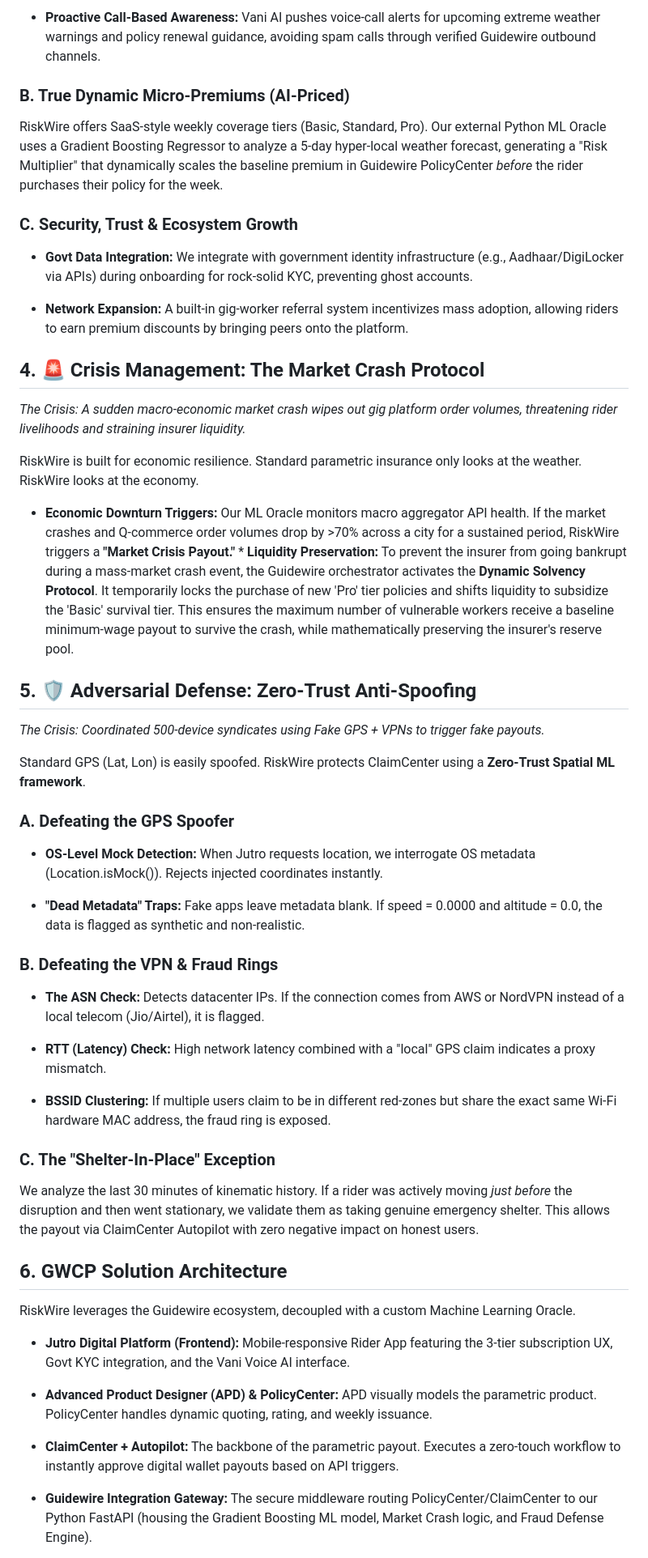
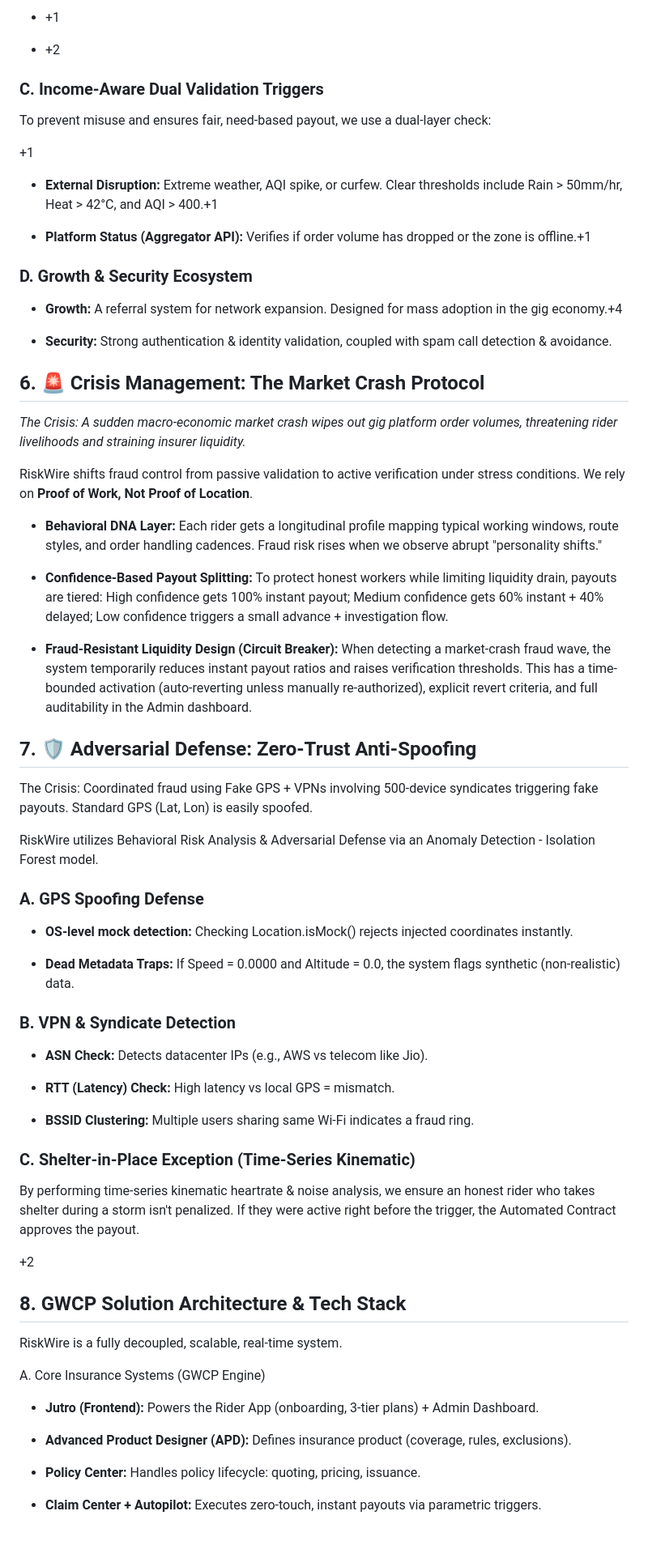
Before and after one commit to deepan-crypto/GuideWire_DevTrails_Hackathon, a Markdown page: README.md, the part around one of its changes. Shown at 81% size. Rendered like a GitHub page; blank space fills up the shorter version.

Commit message:
Revise README for RiskWire project details

```diff
--- a/README.md
+++ b/README.md
@@ -55,66 +80,83 @@ Gig workers operate in high-motion environments where typing is dangerous, and m
 
-*   **Proactive Call-Based Awareness:** Vani AI pushes voice-call alerts for upcoming extreme weather warnings and policy renewal guidance, avoiding spam calls through verified Guidewire outbound channels.
+*   +1
+
+*   +2
 
 
-### B. True Dynamic Micro-Premiums (AI-Priced)
+### C. Income-Aware Dual Validation Triggers
 
-RiskWire offers SaaS-style weekly coverage tiers (Basic, Standard, Pro). Our external Python ML Oracle uses a Gradient Boosting Regressor to analyze a 5-day hyper-local weather forecast, generating a "Risk Multiplier" that dynamically scales the baseline premium in Guidewire PolicyCenter _before_ the rider purchases their policy for the week.
+To prevent misuse and ensures fair, need-based payout, we use a dual-layer check:
 
-### C. Security, Trust & Ecosystem Growth
++1
 
-*   **Govt Data Integration:** We integrate with government identity infrastructure (e.g., Aadhaar/DigiLocker via APIs) during onboarding for rock-solid KYC, preventing ghost accounts.
+*   **External Disruption:** Extreme weather, AQI spike, or curfew. Clear thresholds include Rain > 50mm/hr, Heat > 42°C, and AQI > 400.+1
 
-*   **Network Expansion:** A built-in gig-worker referral system incentivizes mass adoption, allowing riders to earn premium discounts by bringing peers onto the platform.
+*   **Platform Status (Aggregator API):** Verifies if order volume has dropped or the zone is offline.+1
 
 
-4\. 🚨 Crisis Management: The Market Crash Protocol
+### D. Growth & Security Ecosystem
+
+*   **Growth:** A referral system for network expansion. Designed for mass adoption in the gig economy.+4
+
+*   **Security:** Strong authentication & identity validation, coupled with spam call detection & avoidance.
+
+
+6\. 🚨 Crisis Management: The Market Crash Protocol
 ---------------------------------------------------
 
 _The Crisis: A sudden macro-economic market crash wipes out gig platform order volumes, threatening rider livelihoods and straining insurer liquidity._
 
-RiskWire is built for economic resilience. Standard parametric insurance only looks at the weather. RiskWire looks at the economy.
+RiskWire shifts fraud control from passive validation to active verification under stress conditions. We rely on **Proof of Work, Not Proof of Location**.
 
-*   **Economic Downturn Triggers:** Our ML Oracle monitors macro aggregator API health. If the market crashes and Q-commerce order volumes drop by >70% across a city for a sustained period, RiskWire triggers a **"Market Crisis Payout."** \* **Liquidity Preservation:** To prevent the insurer from going bankrupt during a mass-market crash event, the Guidewire orchestrator activates the **Dynamic Solvency Protocol**. It temporarily locks the purchase of new 'Pro' tier policies and shifts liquidity to subsidize the 'Basic' survival tier. This ensures the maximum number of vulnerable workers receive a baseline minimum-wage payout to survive the crash, while mathematically preserving the insurer's reserve pool.
+*   **Behavioral DNA Layer:** Each rider gets a longitudinal profile mapping typical working windows, route styles, and order handling cadences. Fraud risk rises when we observe abrupt "personality shifts."
+
+*   **Confidence-Based Payout Splitting:** To protect honest workers while limiting liquidity drain, payouts are tiered: High confidence gets 100% instant payout; Medium confidence gets 60% instant + 40% delayed; Low confidence triggers a small advance + investigation flow.
+
+*   **Fraud-Resistant Liquidity Design (Circuit Breaker):** When detecting a market-crash fraud wave, the system temporarily reduces instant payout ratios and raises verification thresholds. This has a time-bounded activation (auto-reverting unless manually re-authorized), explicit revert criteria, and full auditability in the Admin dashboard.
 
 
-5\. 🛡️ Adversarial Defense: Zero-Trust Anti-Spoofing
+7\. 🛡️ Adversarial Defense: Zero-Trust Anti-Spoofing
 -----------------------------------------------------
 
-_The Crisis: Coordinated 500-device syndicates using Fake GPS + VPNs to trigger fake payouts._
+The Crisis: Coordinated fraud using Fake GPS + VPNs involving 500-device syndicates triggering fake payouts. Standard GPS (Lat, Lon) is easily spoofed.
 
-Standard GPS (Lat, Lon) is easily spoofed. RiskWire protects ClaimCenter using a **Zero-Trust Spatial ML framework**.
+RiskWire utilizes Behavioral Risk Analysis & Adversarial Defense via an Anomaly Detection - Isolation Forest model.
 
-### A. Defeating the GPS Spoofer
+### A. GPS Spoofing Defense
 
-*   **OS-Level Mock Detection:** When Jutro requests location, we interrogate OS metadata (Location.isMock()). Rejects injected coordinates instantly.
+*   **OS-level mock detection:** Checking Location.isMock() rejects injected coordinates instantly.
 
-*   **"Dead Metadata" Traps:** Fake apps leave metadata blank. If speed = 0.0000 and altitude = 0.0, the data is flagged as synthetic and non-realistic.
+*   **Dead Metadata Traps:** If Speed = 0.0000 and Altitude = 0.0, the system flags synthetic (non-realistic) data.
 
 
-### B. Defeating the VPN & Fraud Rings
+### B. VPN & Syndicate Detection
 
-*   **The ASN Check:** Detects datacenter IPs. If the connection comes from AWS or NordVPN instead of a local telecom (Jio/Airtel), it is flagged.
+*   **ASN Check:** Detects datacenter IPs (e.g., AWS vs telecom like Jio).
 
-*   **RTT (Latency) Check:** High network latency combined with a "local" GPS claim indicates a proxy mismatch.
+*   **RTT (Latency) Check:** High latency vs local GPS = mismatch.
 
-*   **BSSID Clustering:** If multiple users claim to be in different red-zones but share the exact same Wi-Fi hardware MAC address, the fraud ring is exposed.
+*   **BSSID Clustering:** Multiple users sharing same Wi-Fi indicates a fraud ring.
 
 
-### C. The "Shelter-In-Place" Exception
+### C. Shelter-in-Place Exception (Time-Series Kinematic)
 
-We analyze the last 30 minutes of kinematic history. If a rider was actively moving _just before_ the disruption and then went stationary, we validate them as taking genuine emergency shelter. This allows the payout via ClaimCenter Autopilot with zero negative impact on honest users.
+By performing time-series kinematic heartrate & noise analysis, we ensure an honest rider who takes shelter during a storm isn't penalized. If they were active right before the trigger, the Automated Contract approves the payout.
 
-6\. GWCP Solution Architecture
-------------------------------
++2
 
-RiskWire leverages the Guidewire ecosystem, decoupled with a custom Machine Learning Oracle.
+8\. GWCP Solution Architecture & Tech Stack
+-------------------------------------------
 
-*   **Jutro Digital Platform (Frontend):** Mobile-responsive Rider App featuring the 3-tier subscription UX, Govt KYC integration, and the Vani Voice AI interface.
+RiskWire is a fully decoupled, scalable, real-time system.
 
-*   **Advanced Product Designer (APD) & PolicyCenter:** APD visually models the parametric product. PolicyCenter handles dynamic quoting, rating, and weekly issuance.
+A. Core Insurance Systems (GWCP Engine)
 
-*   **ClaimCenter + Autopilot:** The backbone of the parametric payout. Executes a zero-touch workflow to instantly approve digital wallet payouts based on API triggers.
+*   **Jutro (Frontend):** Powers the Rider App (onboarding, 3-tier plans) + Admin Dashboard.
 
-*   **Guidewire Integration Gateway:** The secure middleware routing PolicyCenter/ClaimCenter to our Python FastAPI (housing the Gradient Boosting ML model, Market Crash logic, and Fraud Defense Engine).
+*   **Advanced Product Designer (APD):** Defines insurance product (coverage, rules, exclusions).
+
+*   **Policy Center:** Handles policy lifecycle: quoting, pricing, issuance.
+
+*   **Claim Center + Autopilot:** Executes zero-touch, instant payouts via parametric triggers.
 
 
```
Also changed, not shown: other parts of README.md (+66 -32 lines).
